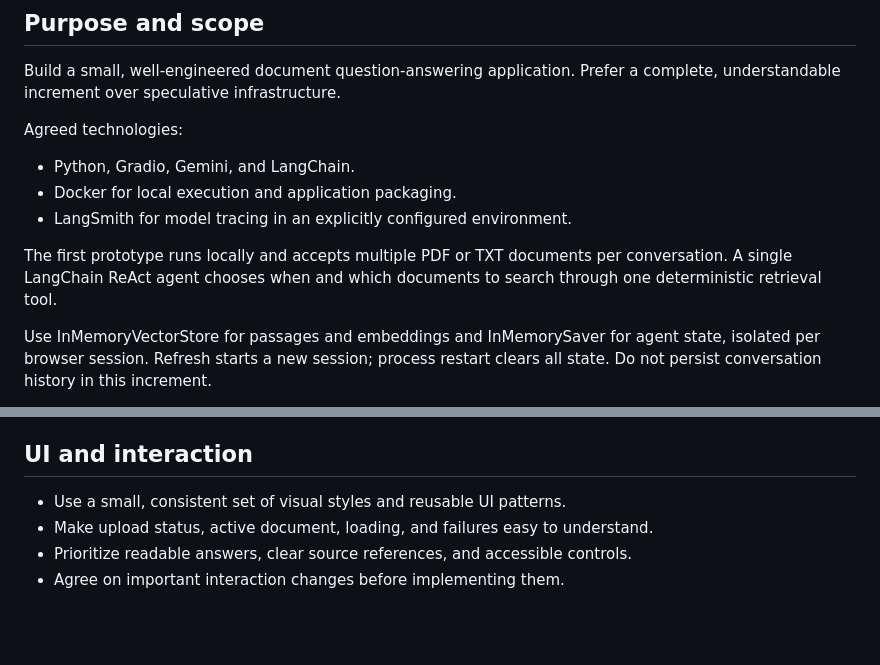
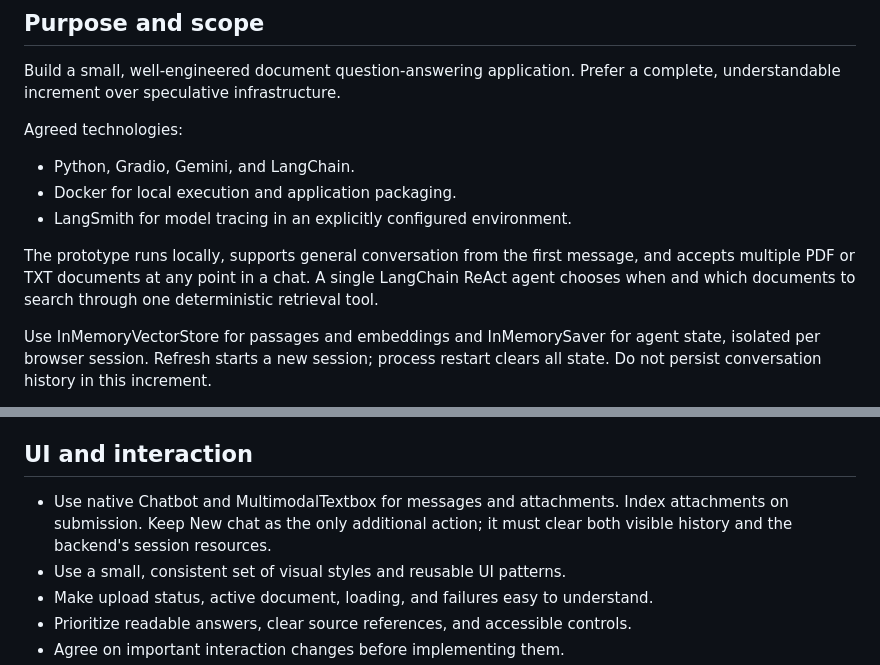
Before and after one commit to rTiagoS/folio-agentic-rag, a Markdown page: AGENTS.md, 2 parts joined by grey strips. Rendered like a GitHub page; blank space fills up the shorter version.

```diff
--- a/AGENTS.md
+++ b/AGENTS.md
@@ -10,9 +10,10 @@ Agreed technologies:
 - Docker for local execution and application packaging.
 - LangSmith for model tracing in an explicitly configured environment.
 
-The first prototype runs locally and accepts multiple PDF or TXT documents per
-conversation. A single LangChain ReAct agent chooses when and which documents
-to search through one deterministic retrieval tool.
+The prototype runs locally, supports general conversation from the first message,
+and accepts multiple PDF or TXT documents at any point in a chat. A single
+LangChain ReAct agent chooses when and which documents to search through one
+deterministic retrieval tool.
 
 Use InMemoryVectorStore for passages and embeddings and InMemorySaver for agent
 state, isolated per browser session. Refresh starts a new session; process
@@ -51,6 +52,9 @@ deployment are future increments. Keep validation and execution bounds modest.
 
 ## UI and interaction
 
+- Use native Chatbot and MultimodalTextbox for messages and attachments.
+  Index attachments on submission. Keep New chat as the only additional action;
+  it must clear both visible history and the backend's session resources.
 - Use a small, consistent set of visual styles and reusable UI patterns.
 - Make upload status, active document, loading, and failures easy to understand.
 - Prioritize readable answers, clear source references, and accessible controls.
```
Also changed, not shown: README.md (+8 -5 lines), docs/development.md (+23 -0 lines), docs/screenshot.png, 6 other files.
